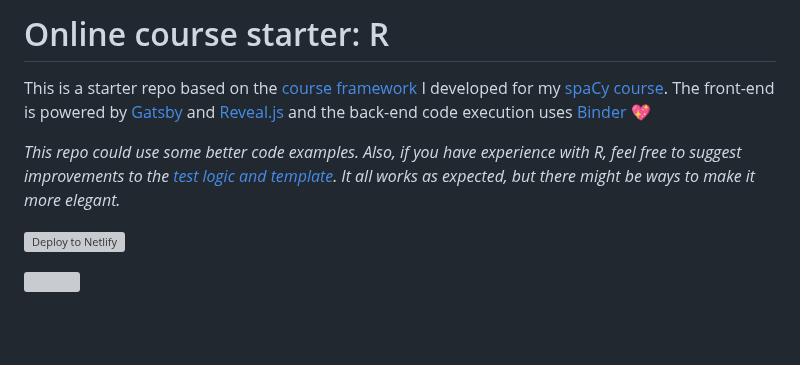
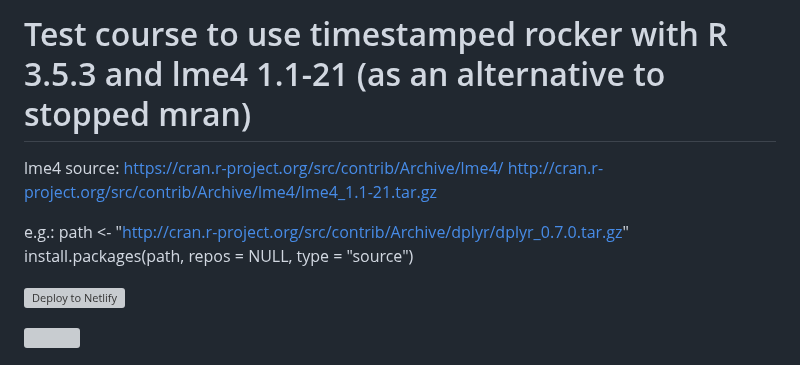
Before and after one commit to zajitschek/coursetest, a Markdown page: README.md, the part around the change. Rendered like a GitHub page; blank space fills up the shorter version; grey boxes are pictures that could not be loaded.

```diff
--- a/README.md
+++ b/README.md
@@ -1,15 +1,13 @@
-# Online course starter: R
+# Test course to use timestamped rocker with R 3.5.3 and lme4 1.1-21 (as an alternative to stopped mran)
 
-This is a starter repo based on the
-[course framework](https://github.com/ines/spacy-course) I developed for my
-[spaCy course](https://course.spacy.io). The front-end is powered by
-[Gatsby](http://gatsbyjs.org/) and [Reveal.js](https://revealjs.com) and the
-back-end code execution uses [Binder](https://mybinder.org) 💖
+lme4 source:
+https://cran.r-project.org/src/contrib/Archive/lme4/
+http://cran.r-project.org/src/contrib/Archive/lme4/lme4_1.1-21.tar.gz
 
-_This repo could use some better code examples. Also, if you have experience
-with R, feel free to suggest improvements to the
-[test logic and template](#adding-tests). It all works as expected, but there
-might be ways to make it more elegant._
+e.g.:
+path <- "[http://cran.r-project.org/src/contrib/Archive/dplyr/dplyr_0.7.0.tar.gz](http://cran.r-project.org/src/contrib/Archive/lme4/lme4_1.1-21.tar.gz)"
+install.packages(path, repos = NULL, type = "source")
+
 
 [![Deploy to Netlify](https://www.netlify.com/img/deploy/button.svg)](https://app.netlify.com/start/deploy?repository=https://github.com/ines/courser-starter-r)
 
```
